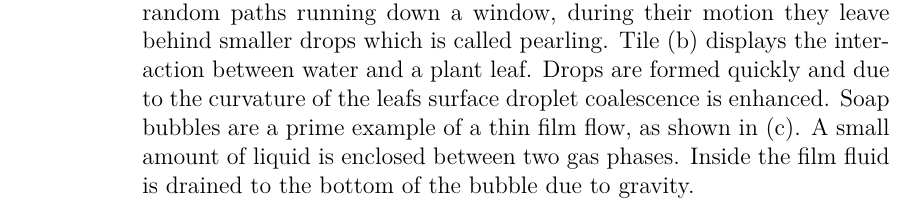
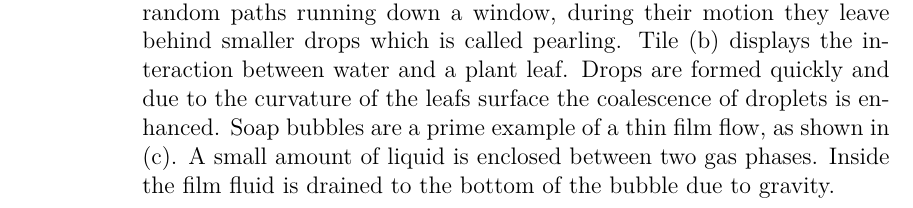
Before and after one commit to Zitzeronion/ThesisThinFilmFlowsLBM, a LaTeX thesis (main.tex, which reads chapters/Introduction.tex): part of page 20 of 166, cut so that both start at the same text. Compiled offline with pdfLaTeX.

Commit message:
Intro Fig.1 caption

```diff
--- a/chapters/Introduction.tex
+++ b/chapters/Introduction.tex
@@ -10,7 +10,7 @@ A visual representation of thin film flows can be found in Fig.~\ref{fig:example
 \begin{figure}
     \centering
     \includegraphics[width=0.95\textwidth]{graphics/Three_tile_intro_smaller.png}
-    \caption{Illustrative examples of thin film flows. In (a) rain drops seem to choose random paths running down a window, during their motion they leave behind smaller drops which is called pearling. Tile (b) displays the interaction between water and a plant leaf. Drops are formed quickly and due to the curvature of the leafs surface droplet coalescence is enhanced. Soap bubbles are a prime example of a thin film flow, as shown in (c). A small amount of liquid is enclosed between two gas phases. Inside the film fluid is drained to the bottom of the bubble due to gravity.}
+    \caption{Illustrative examples of thin film flows. In (a) rain drops seem to choose random paths running down a window, during their motion they leave behind smaller drops which is called pearling. Tile (b) displays the interaction between water and a plant leaf. Drops are formed quickly and due to the curvature of the leafs surface the coalescence of droplets is enhanced. Soap bubbles are a prime example of a thin film flow, as shown in (c). A small amount of liquid is enclosed between two gas phases. Inside the film fluid is drained to the bottom of the bubble due to gravity.}
     \label{fig:examples_intro}
 \end{figure}
 
```
